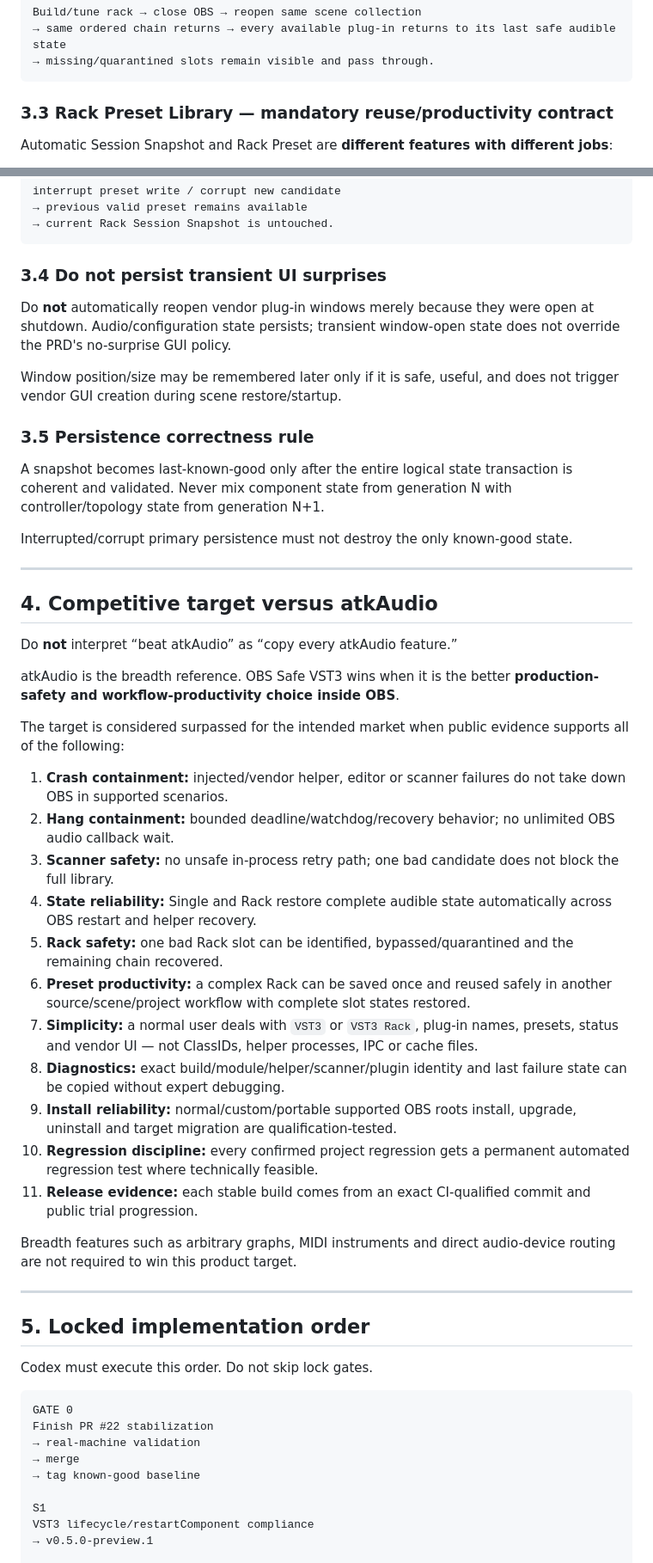
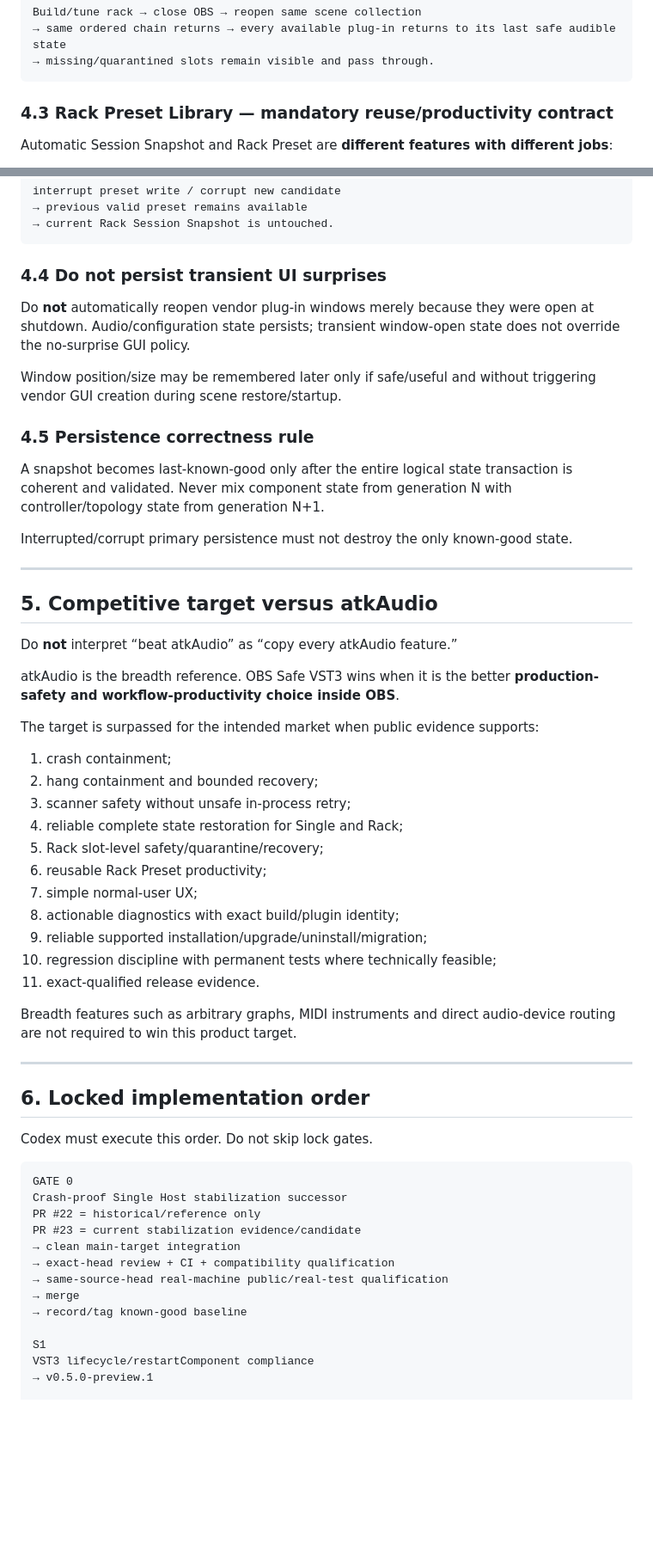
Before and after one commit to masarray/obs-vst3, a Markdown page: docs/CODEX_EXECUTION_CONTRACT.md, 2 parts joined by grey strips. Shown at 86% size. GitHub-like rendering; blank space fills up the shorter version.

````diff
--- a/docs/CODEX_EXECUTION_CONTRACT.md
+++ b/docs/CODEX_EXECUTION_CONTRACT.md
@@ -126,7 +197,7 @@ Build/tune rack → close OBS → reopen same scene collection
 → missing/quarantined slots remain visible and pass through.
 ```
 
-### 3.3 Rack Preset Library — mandatory reuse/productivity contract
+### 4.3 Rack Preset Library — mandatory reuse/productivity contract
 
 Automatic Session Snapshot and Rack Preset are **different features with different jobs**:
 
@@ -202,13 +273,13 @@ interrupt preset write / corrupt new candidate
 → current Rack Session Snapshot is untouched.
 ```
 
-### 3.4 Do not persist transient UI surprises
+### 4.4 Do not persist transient UI surprises
 
-Do **not** automatically reopen vendor plug-in windows merely because they were open at shutdown. Audio/configuration state persists; transient window-open state does not override the PRD's no-surprise GUI policy.
+Do **not** automatically reopen vendor plug-in windows merely because they were open at shutdown. Audio/configuration state persists; transient window-open state does not override the no-surprise GUI policy.
 
-Window position/size may be remembered later only if it is safe, useful, and does not trigger vendor GUI creation during scene restore/startup.
+Window position/size may be remembered later only if safe/useful and without triggering vendor GUI creation during scene restore/startup.
 
-### 3.5 Persistence correctness rule
+### 4.5 Persistence correctness rule
 
 A snapshot becomes last-known-good only after the entire logical state transaction is coherent and validated. Never mix component state from generation N with controller/topology state from generation N+1.
 
@@ -216,40 +287,44 @@ Interrupted/corrupt primary persistence must not destroy the only known-good sta
 
 ---
 
-## 4. Competitive target versus atkAudio
+## 5. Competitive target versus atkAudio
 
 Do **not** interpret “beat atkAudio” as “copy every atkAudio feature.”
 
 atkAudio is the breadth reference. OBS Safe VST3 wins when it is the better **production-safety and workflow-productivity choice inside OBS**.
 
-The target is considered surpassed for the intended market when public evidence supports all of the following:
+The target is surpassed for the intended market when public evidence supports:
 
-1. **Crash containment:** injected/vendor helper, editor or scanner failures do not take down OBS in supported scenarios.
-2. **Hang containment:** bounded deadline/watchdog/recovery behavior; no unlimited OBS audio callback wait.
-3. **Scanner safety:** no unsafe in-process retry path; one bad candidate does not block the full library.
-4. **State reliability:** Single and Rack restore complete audible state automatically across OBS restart and helper recovery.
-5. **Rack safety:** one bad Rack slot can be identified, bypassed/quarantined and the remaining chain recovered.
-6. **Preset productivity:** a complex Rack can be saved once and reused safely in another source/scene/project workflow with complete slot states restored.
-7. **Simplicity:** a normal user deals with `VST3` or `VST3 Rack`, plug-in names, presets, status and vendor UI — not ClassIDs, helper processes, IPC or cache files.
-8. **Diagnostics:** exact build/module/helper/scanner/plugin identity and last failure state can be copied without expert debugging.
-9. **Install reliability:** normal/custom/portable supported OBS roots install, upgrade, uninstall and target migration are qualification-tested.
-10. **Regression discipline:** every confirmed project regression gets a permanent automated regression test where technically feasible.
-11. **Release evidence:** each stable build comes from an exact CI-qualified commit and public trial progression.
+1. crash containment;
+2. hang containment and bounded recovery;
+3. scanner safety without unsafe in-process retry;
+4. reliable complete state restoration for Single and Rack;
+5. Rack slot-level safety/quarantine/recovery;
+6. reusable Rack Preset productivity;
+7. simple normal-user UX;
+8. actionable diagnostics with exact build/plugin identity;
+9. reliable supported installation/upgrade/uninstall/migration;
+10. regression discipline with permanent tests where technically feasible;
+11. exact-qualified release evidence.
 
 Breadth features such as arbitrary graphs, MIDI instruments and direct audio-device routing are not required to win this product target.
 
 ---
 
-## 5. Locked implementation order
+## 6. Locked implementation order
 
 Codex must execute this order. Do not skip lock gates.
 
 ```text
 GATE 0
-Finish PR #22 stabilization
-→ real-machine validation
+Crash-proof Single Host stabilization successor
+PR #22 = historical/reference only
+PR #23 = current stabilization evidence/candidate
+→ clean main-target integration
+→ exact-head review + CI + compatibility qualification
+→ same-source-head real-machine public/real-test qualification
 → merge
-→ tag known-good baseline
+→ record/tag known-good baseline
 
 S1
 VST3 lifecycle/restartComponent compliance
````
Also changed, not shown: other parts of docs/CODEX_EXECUTION_CONTRACT.md (+190 -93 lines).
